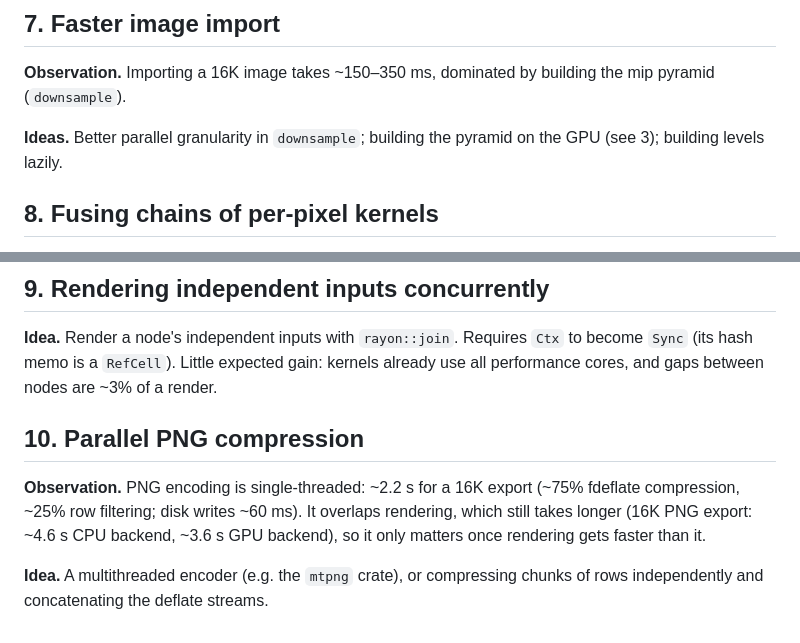
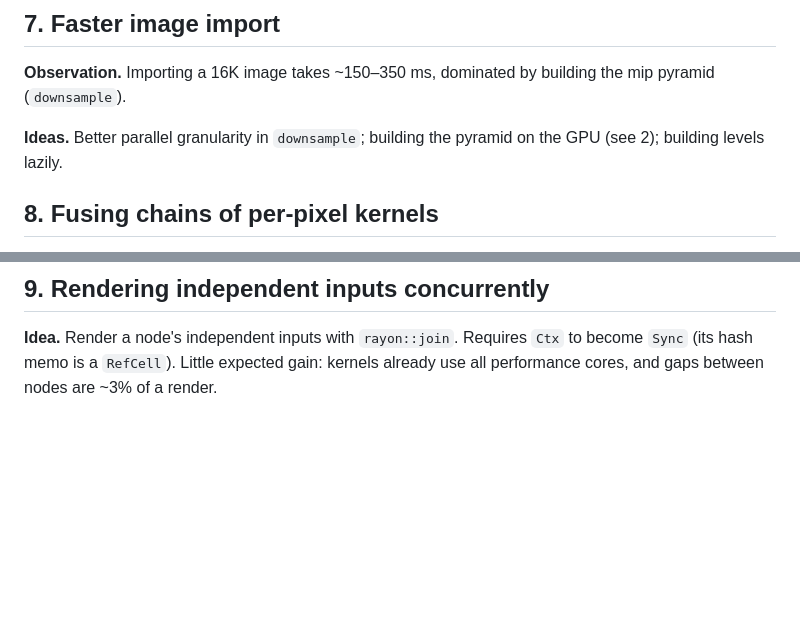
Before and after one commit to coproduto/delos, a Markdown page: FUTURE_INVESTIGATIONS.md, 2 parts joined by grey strips. Drawn GitHub-style; blank space fills up the shorter version.

```diff
--- a/FUTURE_INVESTIGATIONS.md
+++ b/FUTURE_INVESTIGATIONS.md
@@ -149,7 +135,7 @@ calling thread (`CpuTile::new`) made no measurable difference.
 building the mip pyramid (`downsample`).
 
 **Ideas.** Better parallel granularity in `downsample`; building the pyramid
-on the GPU (see 3); building levels lazily.
+on the GPU (see 2); building levels lazily.
 
 ## 8. Fusing chains of per-pixel kernels
 
@@ -166,14 +152,3 @@ memory-bandwidth savings but a compiler-like project; spatial kernels
 **Idea.** Render a node's independent inputs with `rayon::join`. Requires `Ctx`
 to become `Sync` (its hash memo is a `RefCell`). Little expected gain: kernels
 already use all performance cores, and gaps between nodes are ~3% of a render.
-
-## 10. Parallel PNG compression
-
-**Observation.** PNG encoding is single-threaded: ~2.2 s for a 16K export
-(~75% fdeflate compression, ~25% row filtering; disk writes ~60 ms). It
-overlaps rendering, which still takes longer (16K PNG export: ~4.6 s CPU
-backend, ~3.6 s GPU backend), so it only matters once rendering gets
-faster than it.
-
-**Idea.** A multithreaded encoder (e.g. the `mtpng` crate), or compressing
-chunks of rows independently and concatenating the deflate streams.
```
Also changed, not shown: other parts of FUTURE_INVESTIGATIONS.md (+29 -43 lines).
